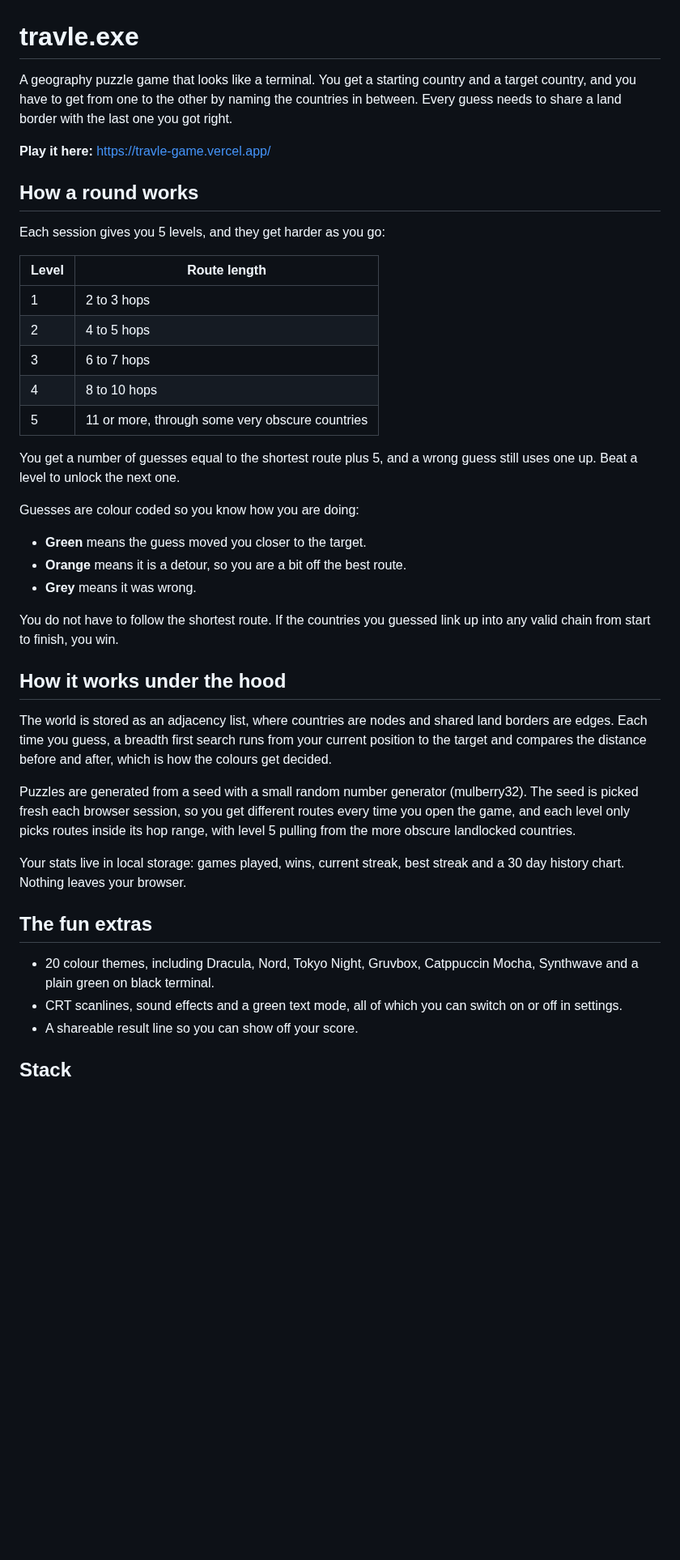
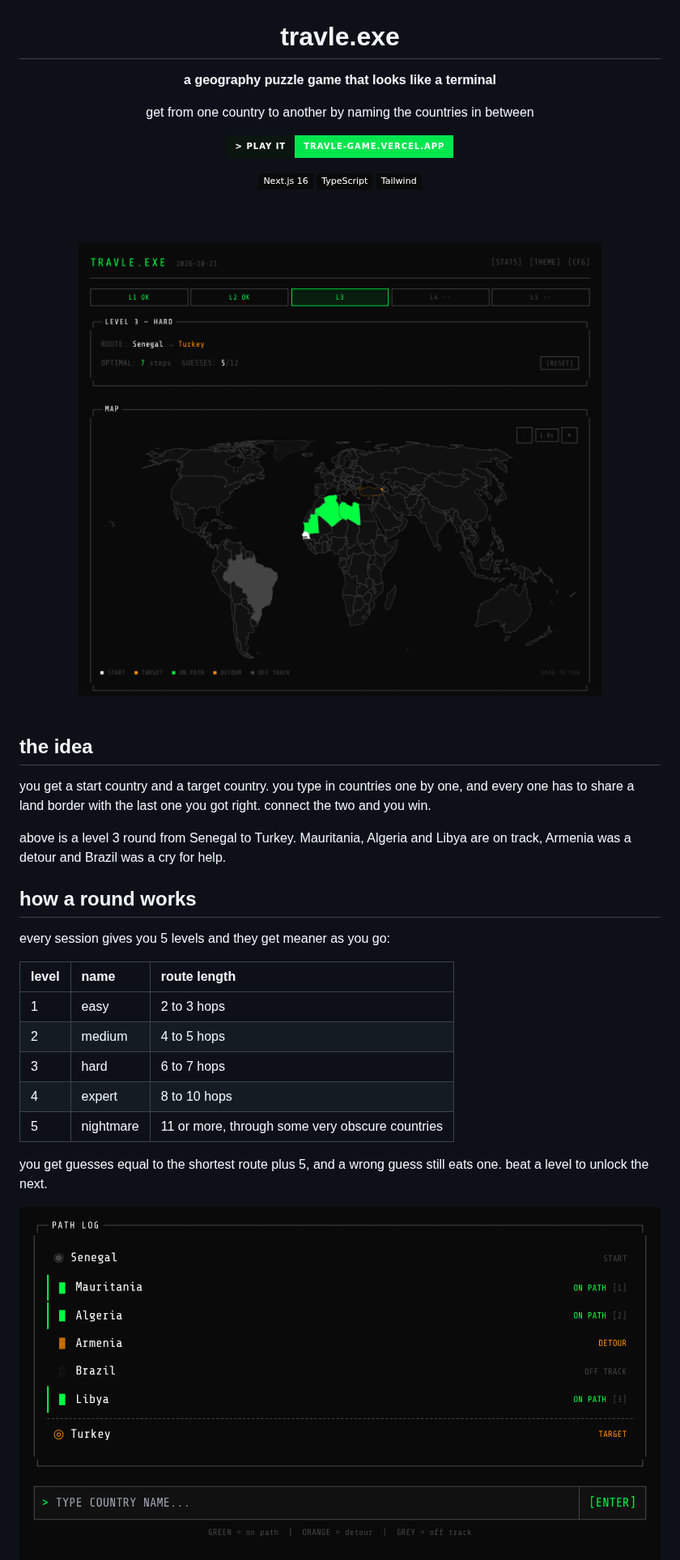
Before and after one commit to mominmansoor/Travle-game-, a Markdown page: README.md, the part around one of its changes. Shown at 81% size. Drawn GitHub-style; pictures changed too: docs/hero.png (added), docs/path-log.png (added); badges without logos; blank space fills up the shorter version.

Commit message:
Refresh README with screenshots and theme gallery
Co-Authored-By: Claude Opus 5.5 <noreply@anthropic.com>
Claude-Session: https://claude.ai/code/session_01BTUYeQXRPyerqnRkhX6HtR

```diff
--- a/README.md
+++ b/README.md
@@ -1,44 +3,42 @@
 # travle.exe
 
-A geography puzzle game that looks like a terminal. You get a starting country and a target country, and you have to get from one to the other by naming the countries in between. Every guess needs to share a land border with the last one you got right.
+**a geography puzzle game that looks like a terminal**
 
-**Play it here:** https://travle-game.vercel.app/
+get from one country to another by naming the countries in between
 
-## How a round works
+<a href="https://travle-game.vercel.app/"><img alt="play it" src="https://img.shields.io/badge/%3E_play_it-travle--game.vercel.app-0c1611?style=for-the-badge&labelColor=0c1611&color=00e64d" /></a>
 
-Each session gives you 5 levels, and they get harder as you go:
+<img alt="Next.js" src="https://img.shields.io/badge/Next.js_16-0a0a0a?style=flat-square&logo=nextdotjs&logoColor=00e64d" />
+<img alt="TypeScript" src="https://img.shields.io/badge/TypeScript-0a0a0a?style=flat-square&logo=typescript&logoColor=00e64d" />
+<img alt="Tailwind" src="https://img.shields.io/badge/Tailwind-0a0a0a?style=flat-square&logo=tailwindcss&logoColor=00e64d" />
 
-| Level | Route length |
-| --- | --- |
-| 1 | 2 to 3 hops |
-| 2 | 4 to 5 hops |
-| 3 | 6 to 7 hops |
-| 4 | 8 to 10 hops |
-| 5 | 11 or more, through some very obscure countries |
+<br /><br />
 
-You get a number of guesses equal to the shortest route plus 5, and a wrong guess still uses one up. Beat a level to unlock the next one.
+<img src="docs/hero.png" alt="a level 3 round going from Senegal to Turkey, with the path so far lit up green across north Africa" width="100%" />
 
-Guesses are colour coded so you know how you are doing:
+</div>
 
-- **Green** means the guess moved you closer to the target.
-- **Orange** means it is a detour, so you are a bit off the best route.
-- **Grey** means it was wrong.
+<br />
 
-You do not have to follow the shortest route. If the countries you guessed link up into any valid chain from start to finish, you win.
+## the idea
 
-## How it works under the hood
+you get a start country and a target country. you type in countries one by one, and every one has to share a land border with the last one you got right. connect the two and you win.
 
-The world is stored as an adjacency list, where countries are nodes and shared land borders are edges. Each time you guess, a breadth first search runs from your current position to the target and compares the distance before and after, which is how the colours get decided.
+above is a level 3 round from Senegal to Turkey. Mauritania, Algeria and Libya are on track, Armenia was a detour and Brazil was a cry for help.
 
-Puzzles are generated from a seed with a small random number generator (mulberry32). The seed is picked fresh each browser session, so you get different routes every time you open the game, and each level only picks routes inside its hop range, with level 5 pulling from the more obscure landlocked countries.
+## how a round works
 
-Your stats live in local storage: games played, wins, current streak, best streak and a 30 day history chart. Nothing leaves your browser.
+every session gives you 5 levels and they get meaner as you go:
 
-## The fun extras
+| level | name | route length |
+| :-- | :-- | :-- |
+| 1 | easy | 2 to 3 hops |
+| 2 | medium | 4 to 5 hops |
+| 3 | hard | 6 to 7 hops |
+| 4 | expert | 8 to 10 hops |
+| 5 | nightmare | 11 or more, through some very obscure countries |
 
-- 20 colour themes, including Dracula, Nord, Tokyo Night, Gruvbox, Catppuccin Mocha, Synthwave and a plain green on black terminal.
-- CRT scanlines, sound effects and a green text mode, all of which you can switch on or off in settings.
-- A shareable result line so you can show off your score.
+you get guesses equal to the shortest route plus 5, and a wrong guess still eats one. beat a level to unlock the next.
 
-## Stack
+<img src="docs/path-log.png" alt="the path log showing green, orange and grey guesses" width="100%" />
 
```
Also changed, not shown: other parts of README.md (+42 -8 lines), docs/solved.png (added), docs/themes.png (added).
